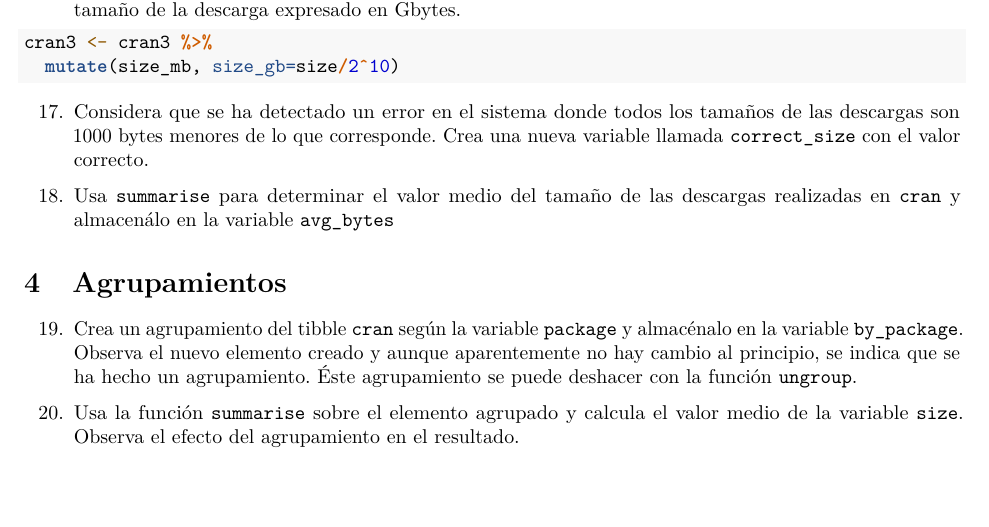
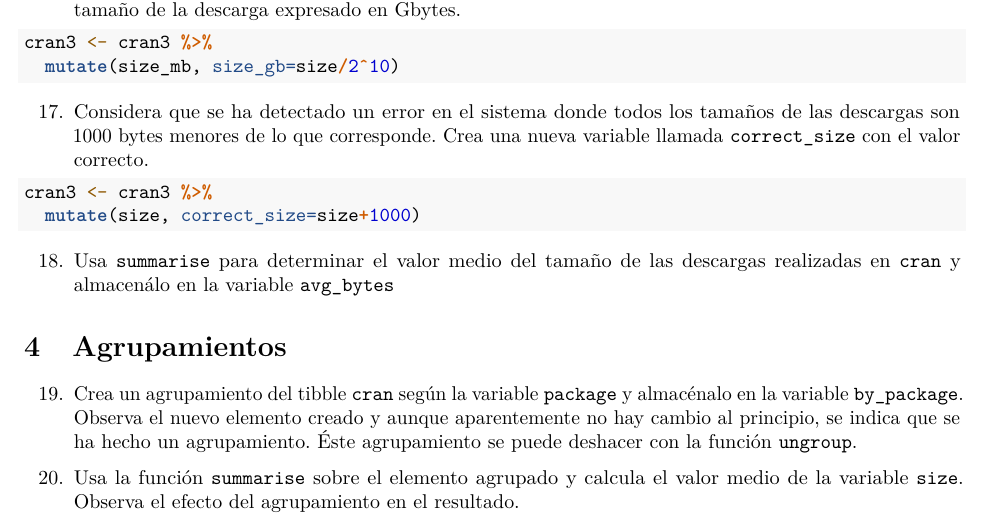
Before and after one commit to vicalpa/RaceTema4, an R Markdown document (CarreraTydiverse_Alumno.Rmd): part of page 8 of 12, cut so that both start at the same text, the shorter picture padded with empty space. Rendered offline with R 4.5, knitr and Pandoc, then LaTeX, with nearby package versions.

Commit message:
Ejercicio17

````diff
--- a/CarreraTydiverse_Alumno.Rmd
+++ b/CarreraTydiverse_Alumno.Rmd
@@ -224,7 +224,8 @@ cran3 <- cran3 %>%
 ```
 17. Considera que se ha detectado un error en el sistema donde todos los tamaños de las descargas son 1000 bytes menores de lo que corresponde. Crea una nueva variable llamada `correct_size` con el valor correcto.
 ```{r}
-
+cran3 <- cran3 %>%
+  mutate(size, correct_size=size+1000)
 ```
 18. Usa `summarise` para determinar el valor medio del tamaño de las descargas realizadas en `cran` y almacenálo en la variable `avg_bytes`
 ```{r}
````
Also changed, not shown: CarreraTydiverse_Alumno.nb.html.
